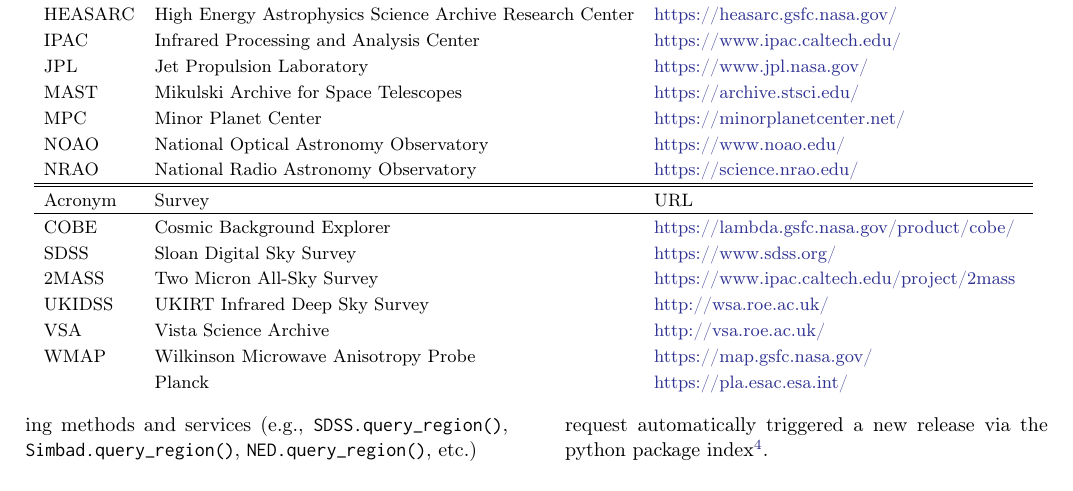
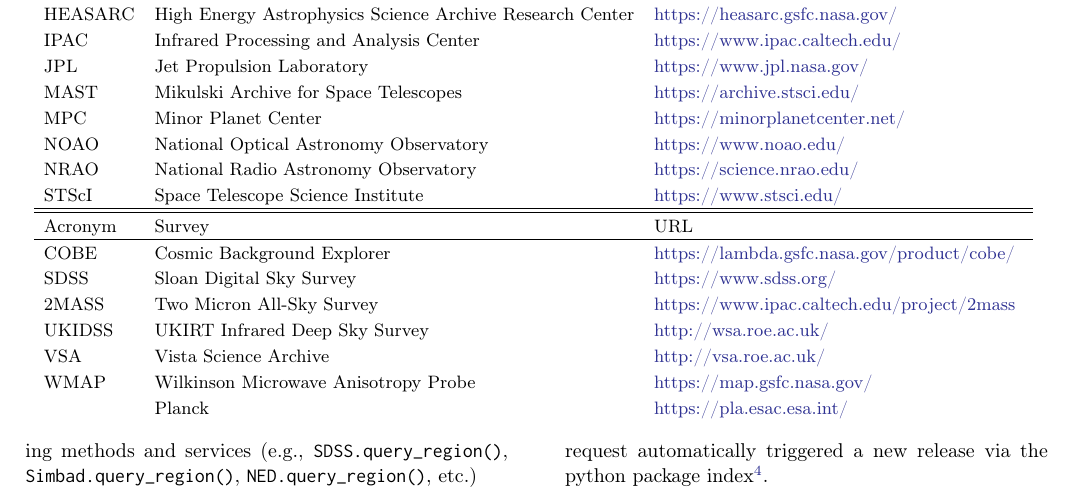
Before and after one commit to adamginsburg/astroquery-paper, a LaTeX paper (main.tex): part of page 3 of 8, cut so that both start at the same text. Compiled offline with pdfLaTeX.

Commit message:
added STScI to acronym list

```diff
--- a/main.tex
+++ b/main.tex
@@ -120,6 +120,7 @@
     MPC & Minor Planet Center & \url{https://minorplanetcenter.net/} \\
     NOAO & National Optical Astronomy Observatory & \url{https://www.noao.edu/} \\
     NRAO & National Radio Astronomy Observatory & \url{https://science.nrao.edu/} \\
+    STScI & Space Telescope Science Institute & \url{https://www.stsci.edu/} \\
 \hline
 \hline
     Acronym & Survey & URL \\
```
